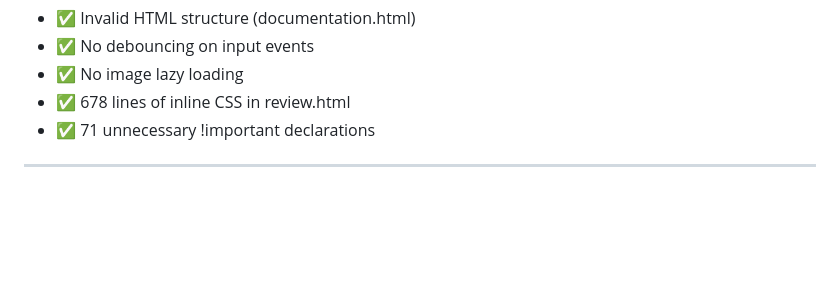
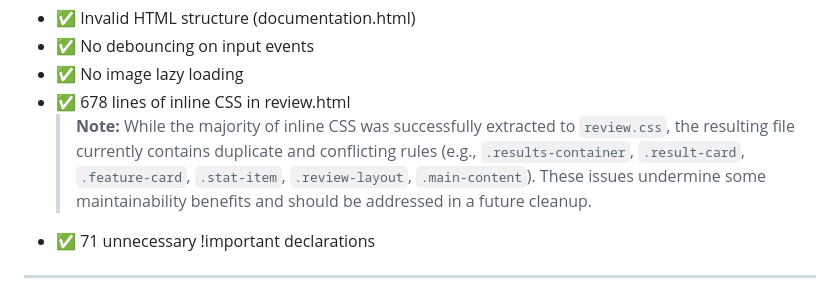
Before and after one commit to gammaro85/DMP-ART, a Markdown page: OPTIMIZATION_SUMMARY.md, the part around the change. GitHub-like rendering; blank space fills up the shorter version.

Commit message:
Update OPTIMIZATION_SUMMARY.md
Co-authored-by: Copilot <175728472+Copilot@users.noreply.github.com>

```diff
--- a/OPTIMIZATION_SUMMARY.md
+++ b/OPTIMIZATION_SUMMARY.md
@@ -154,6 +154,7 @@ textarea.addEventListener('input', debouncedUpdate);
 - ✅ No debouncing on input events
 - ✅ No image lazy loading
 - ✅ 678 lines of inline CSS in review.html
+  > **Note:** While the majority of inline CSS was successfully extracted to `review.css`, the resulting file currently contains duplicate and conflicting rules (e.g., `.results-container`, `.result-card`, `.feature-card`, `.stat-item`, `.review-layout`, `.main-content`). These issues undermine some maintainability benefits and should be addressed in a future cleanup.
 - ✅ 71 unnecessary !important declarations
 
 ---
```
